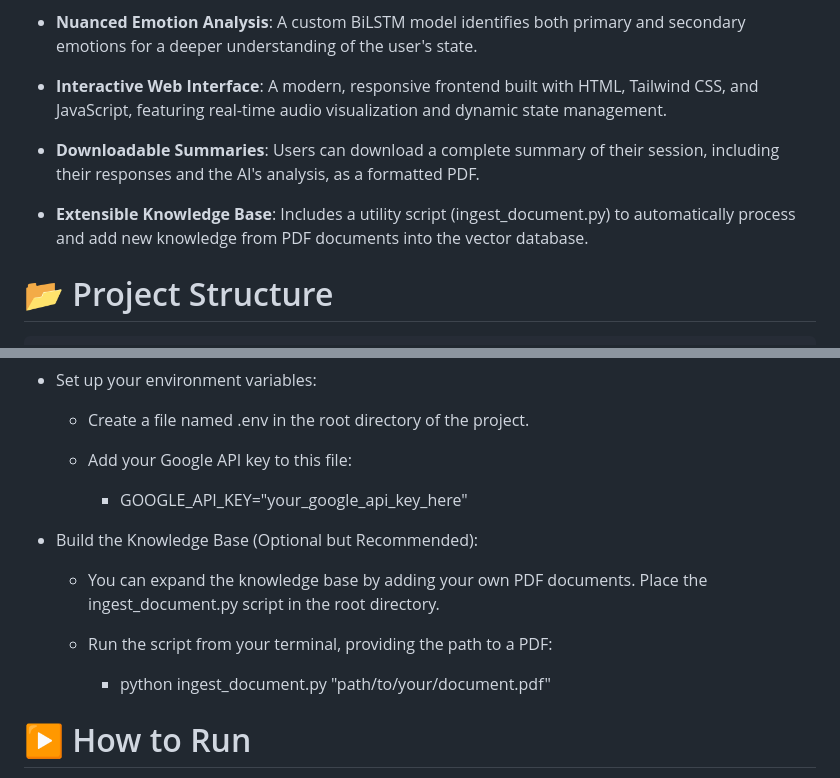
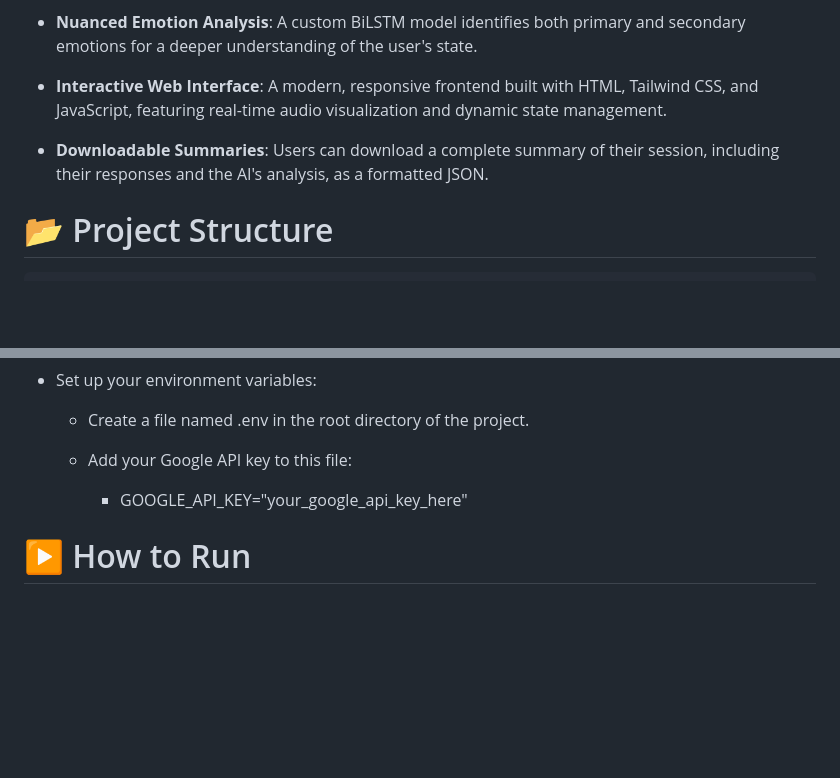
Before and after one commit to kuldeepkumar03/Therapy_Connect, a Markdown page: README.md, 2 parts joined by grey strips. Drawn GitHub-style; blank space fills up the shorter version.

```diff
--- a/README.md
+++ b/README.md
@@ -25,9 +25,7 @@ The core logic resides within the FastAPI server. Here is a detailed breakdown o
 
 - **Interactive Web Interface**: A modern, responsive frontend built with HTML, Tailwind CSS, and JavaScript, featuring real-time audio visualization and dynamic state management.
 
-- **Downloadable Summaries**: Users can download a complete summary of their session, including their responses and the AI's analysis, as a formatted PDF.
-
-- **Extensible Knowledge Base**: Includes a utility script (ingest_document.py) to automatically process and add new knowledge from PDF documents into the vector database.
+- **Downloadable Summaries**: Users can download a complete summary of their session, including their responses and the AI's analysis, as a formatted JSON.
 
 # 📂 Project Structure
 
@@ -113,15 +111,6 @@ Follow these steps to set up and run the project locally.
     - GOOGLE_API_KEY="your_google_api_key_here"
 
 
-- Build the Knowledge Base (Optional but Recommended):
-
-  - You can expand the knowledge base by adding your own PDF documents. Place the ingest_document.py script in the root directory.
-
-  - Run the script from your terminal, providing the path to a PDF:
-
-    - python ingest_document.py "path/to/your/document.pdf"
-
-
 # ▶️ How to Run
 1. Start the Backend Server:
 
```
